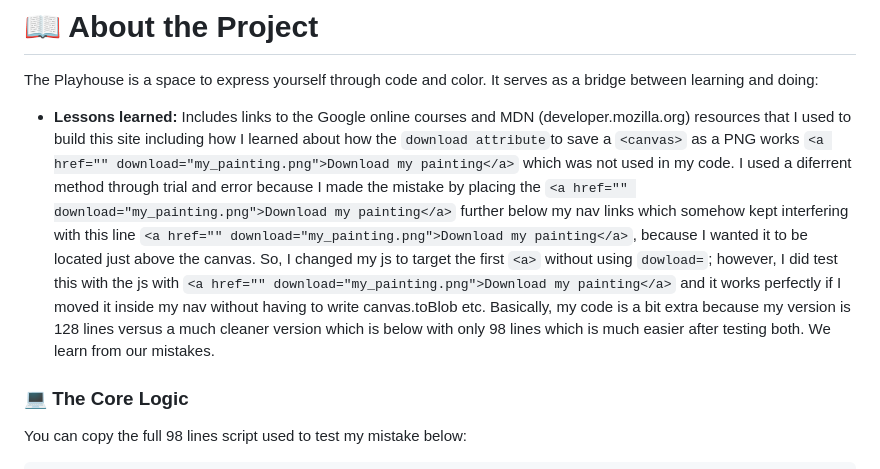
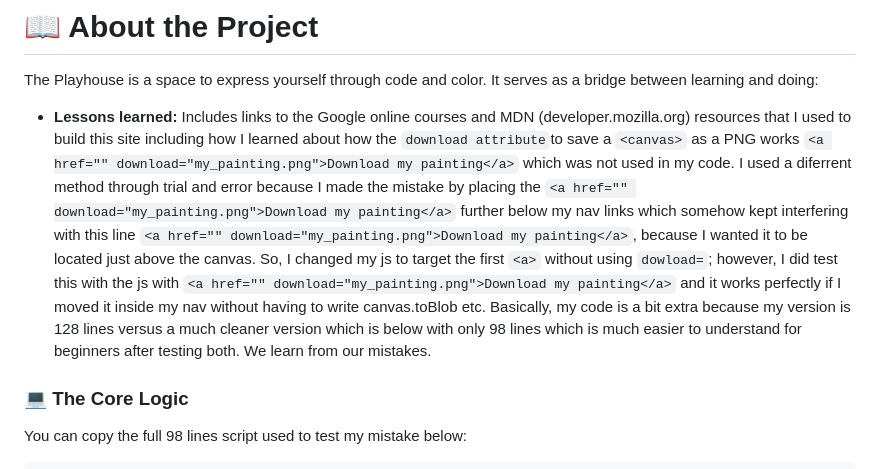
Before and after one commit to jdbostonbu-ops/DeveloperPlayhouse, a Markdown page: README.md, the part around the change. Rendered like a GitHub page.

Commit message:
Update README with clearer lessons learned
Refined the 'Lessons learned' section for clarity and conciseness.

```diff
--- a/README.md
+++ b/README.md
@@ -31,7 +31,7 @@ I stumbled upon this JS design while learning about the `anchor element` and usi
 
 # 📖 About the Project
 The Playhouse is a space to express yourself through code and color. It serves as a bridge between learning and doing:
-- **Lessons learned:** Includes links to the Google online courses and MDN (developer.mozilla.org) resources that I used to build this site including how I learned about how the `download attribute`to save a `<canvas>` as a PNG works `<a href="" download="my_painting.png">Download my painting</a>` which was not used in my code. I used a diferrent method through trial and error because I made the mistake by placing the  `<a href="" download="my_painting.png">Download my painting</a>` further below my nav links which somehow kept interfering with this line `<a href="" download="my_painting.png">Download my painting</a>`, because I wanted it to be located just above the canvas. So, I changed my js to target the first `<a>` without using `dowload=`; however, I did test this with the js with `<a href="" download="my_painting.png">Download my painting</a>` and it works perfectly if I moved it inside my nav without having to write canvas.toBlob etc. Basically, my code is a bit extra because my version is 128 lines versus a much cleaner version which is below with only 98 lines which is much easier after testing both. We learn from our mistakes.
+- **Lessons learned:** Includes links to the Google online courses and MDN (developer.mozilla.org) resources that I used to build this site including how I learned about how the `download attribute`to save a `<canvas>` as a PNG works `<a href="" download="my_painting.png">Download my painting</a>` which was not used in my code. I used a diferrent method through trial and error because I made the mistake by placing the  `<a href="" download="my_painting.png">Download my painting</a>` further below my nav links which somehow kept interfering with this line `<a href="" download="my_painting.png">Download my painting</a>`, because I wanted it to be located just above the canvas. So, I changed my js to target the first `<a>` without using `dowload=`; however, I did test this with the js with `<a href="" download="my_painting.png">Download my painting</a>` and it works perfectly if I moved it inside my nav without having to write canvas.toBlob etc. Basically, my code is a bit extra because my version is 128 lines versus a much cleaner version which is below with only 98 lines which is much easier to understand for beginners after testing both. We learn from our mistakes.
 
 ### 💻 The Core Logic
 You can copy the full 98 lines script used to test my mistake below:
```
